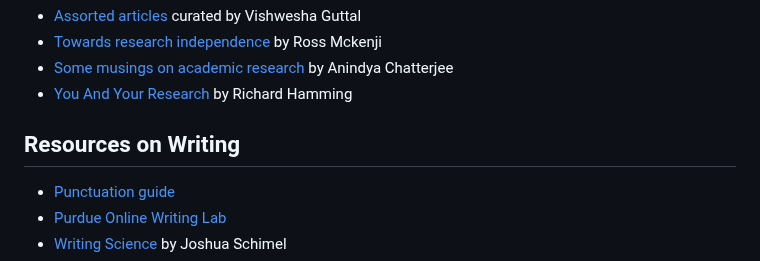
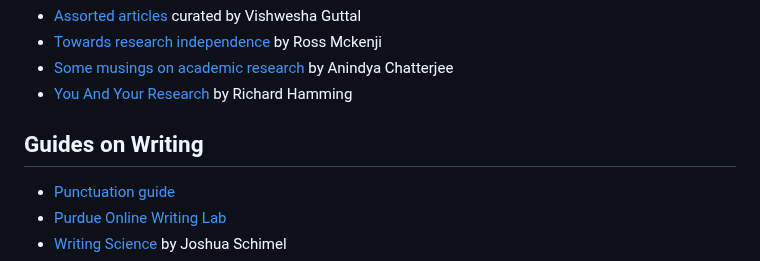
Before and after one commit to arghyadutta/resources, a Markdown page: interesting-webpages.md, the part around the change. Drawn GitHub-style.

Commit message:
Last updated on 2024-02-29 17:26:19

```diff
--- a/interesting-webpages.md
+++ b/interesting-webpages.md
@@ -52,7 +52,7 @@
 - [Some musings on academic research](https://home.iitk.ac.in/~anindya/musing_on_academic_research.htm) by Anindya Chatterjee
 - [You And Your Research](https://www.cs.virginia.edu/~robins/YouAndYourResearch.html) by Richard Hamming
 
-## Resources on Writing
+## Guides on Writing
 
 - [Punctuation guide](https://www.thepunctuationguide.com/)
 - [Purdue Online Writing Lab](https://owl.purdue.edu/owl/purdue_owl.html)
```
